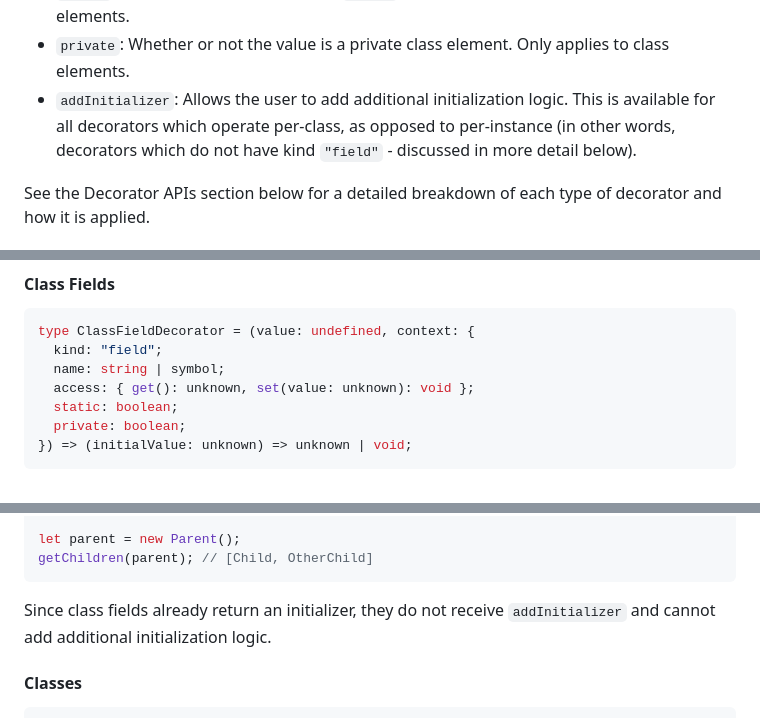
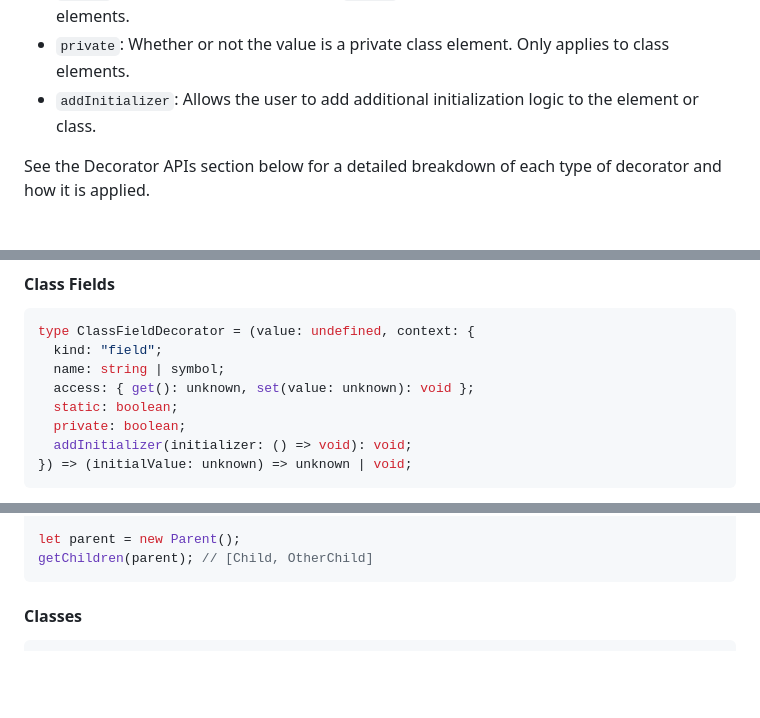
Before and after one commit to tc39/proposal-decorators, a Markdown page: README.md, 3 parts joined by grey strips. Rendered like a GitHub page; blank space fills up the shorter version.

````diff
--- a/README.md
+++ b/README.md
@@ -101,7 +101,7 @@ The context object also varies depending on the value being decorated. Breaking
 - `access`: An object containing methods to access the value. These methods also get the _final_ value of the element on the instance, not the current value passed to the decorator. This is important for most use cases involving access, such as type validators or serializers. See the section on Access below for more details.
 - `static`: Whether or not the value is a `static` class element. Only applies to class elements.
 - `private`: Whether or not the value is a private class element. Only applies to class elements.
-- `addInitializer`: Allows the user to add additional initialization logic. This is available for all decorators which operate per-class, as opposed to per-instance (in other words, decorators which do not have kind `"field"` - discussed in more detail below).
+- `addInitializer`: Allows the user to add additional initialization logic to the element or class.
 
 See the Decorator APIs section below for a detailed breakdown of each type of decorator and how it is applied.
 
@@ -268,6 +268,7 @@ type ClassFieldDecorator = (value: undefined, context: {
   access: { get(): unknown, set(value: unknown): void };
   static: boolean;
   private: boolean;
+  addInitializer(initializer: () => void): void;
 }) => (initialValue: unknown) => unknown | void;
 ```
 
@@ -349,8 +350,6 @@ class Parent {
 let parent = new Parent();
 getChildren(parent); // [Child, OtherChild]
 ```
-
-Since class fields already return an initializer, they do not receive `addInitializer` and cannot add additional initialization logic.
 
 #### Classes
 
````
Also changed, not shown: other parts of README.md (+13 -14 lines).
